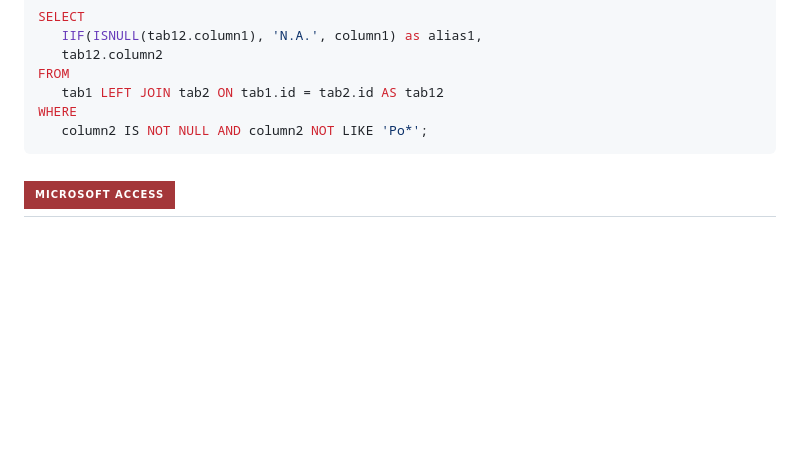
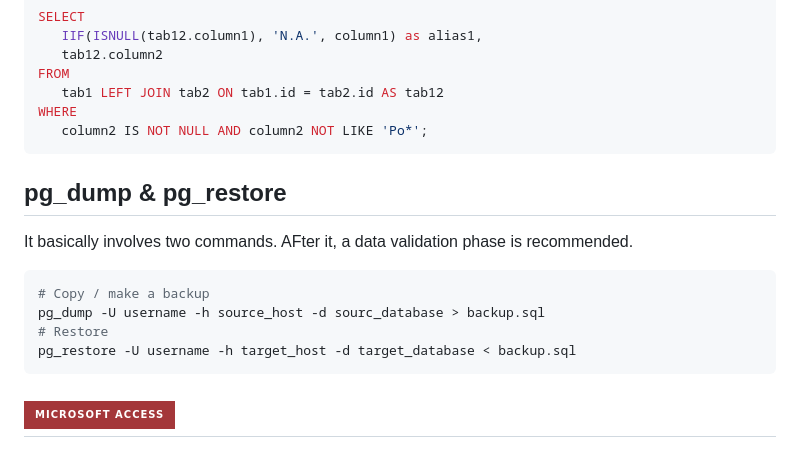
Before and after one commit to julianofinck/lernen, a Markdown page: SQL.md, the part around the change. GitHub-like rendering; badges without logos; blank space fills up the shorter version.

````diff
--- a/SQL.md
+++ b/SQL.md
@@ -251,7 +251,14 @@ FROM
 WHERE
    column2 IS NOT NULL AND column2 NOT LIKE 'Po*';
 ```
-
+## pg_dump & pg_restore
+It basically involves two commands. AFter it, a data validation phase is recommended.
+```shell
+# Copy / make a backup
+pg_dump -U username -h source_host -d sourc_database > backup.sql
+# Restore
+pg_restore -U username -h target_host -d target_database < backup.sql
+```
 
 ## ![Microsoft Access](https://img.shields.io/badge/Microsoft_Access-A4373A?style=for-the-badge&logo=microsoft-access&logoColor=white)
 Microsoft Access is part of Microsoft Office. It joins the Microsoft Jet Engine as RBDMS with IDE tools, which GUI is specially adequate for targetting DB user groups. MS Access supports (to a certain degree) SQL from version 2007 on. The system is for entry-level size databases.
````
Also changed, not shown: Python.md (+35 -5 lines).
